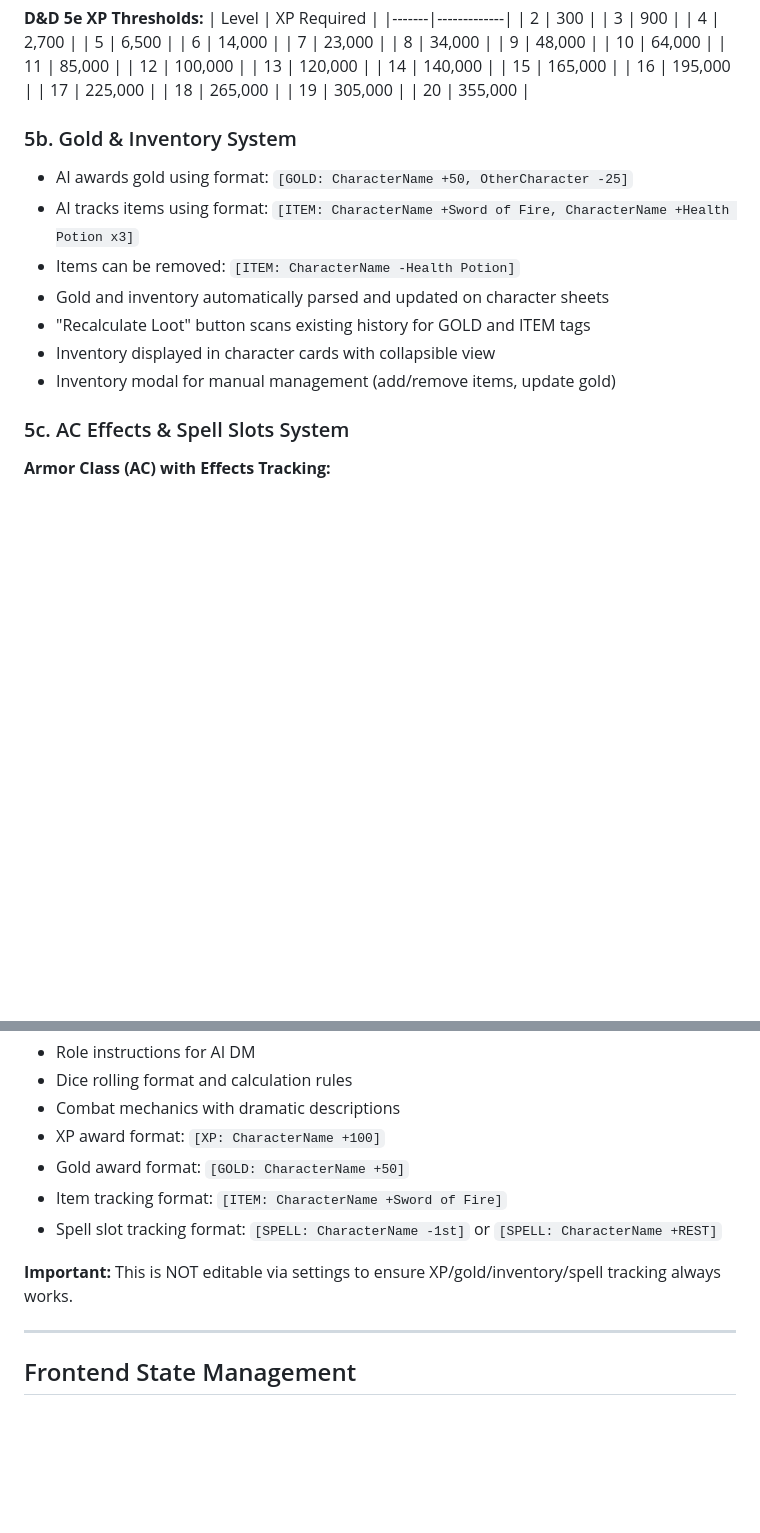
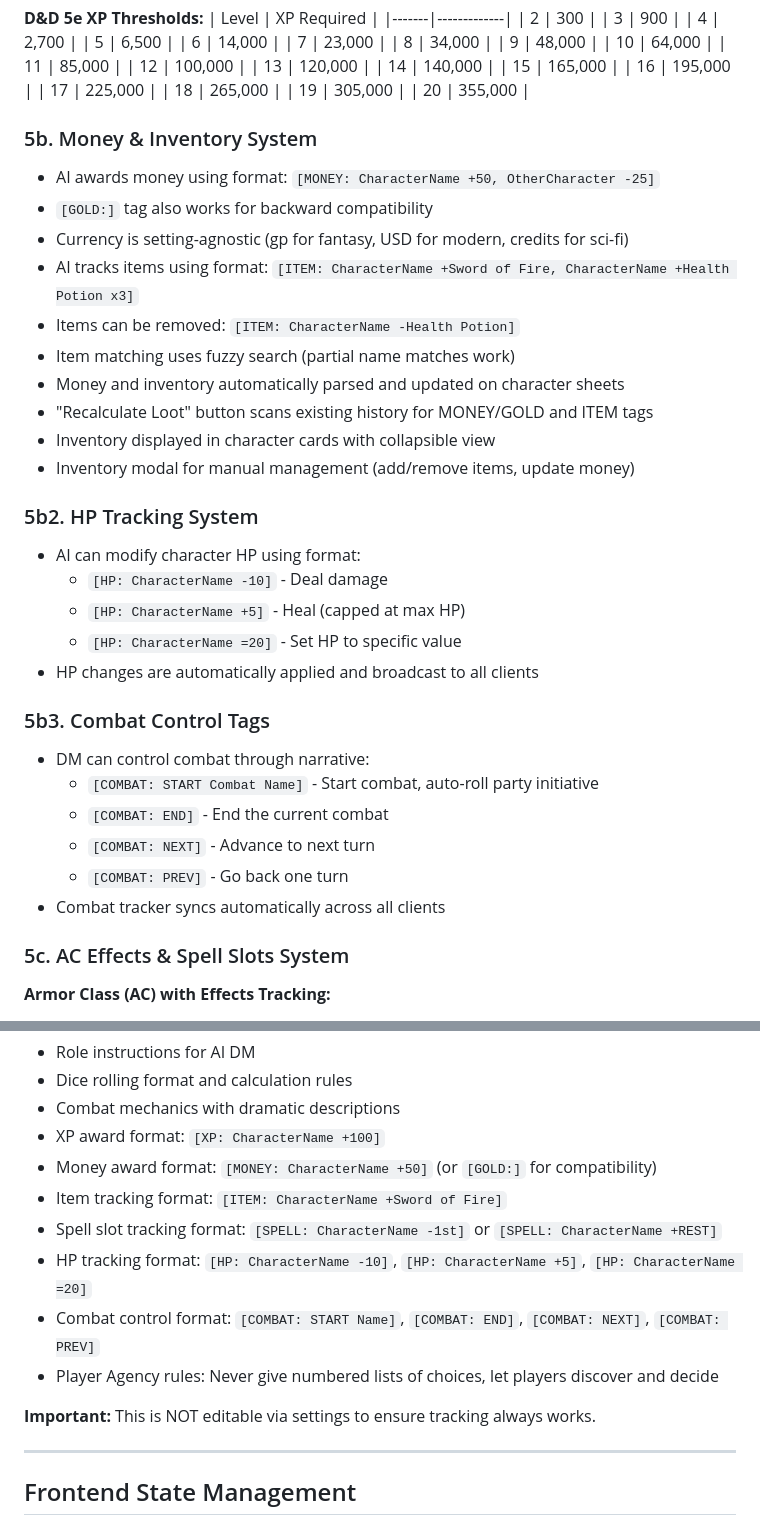
Before and after one commit to jeromehbonaparte-star/dnd-multiplayer, a Markdown page: DOCUMENTATION.md, 2 parts joined by grey strips. Rendered like a GitHub page; blank space fills up the shorter version.

```diff
--- a/DOCUMENTATION.md
+++ b/DOCUMENTATION.md
@@ -217,14 +244,32 @@ created_at DATETIME
 | 19 | 305,000 |
 | 20 | 355,000 |
 
-### 5b. Gold & Inventory System
-- AI awards gold using format: `[GOLD: CharacterName +50, OtherCharacter -25]`
+### 5b. Money & Inventory System
+- AI awards money using format: `[MONEY: CharacterName +50, OtherCharacter -25]`
+- `[GOLD:]` tag also works for backward compatibility
+- Currency is setting-agnostic (gp for fantasy, USD for modern, credits for sci-fi)
 - AI tracks items using format: `[ITEM: CharacterName +Sword of Fire, CharacterName +Health Potion x3]`
 - Items can be removed: `[ITEM: CharacterName -Health Potion]`
-- Gold and inventory automatically parsed and updated on character sheets
-- "Recalculate Loot" button scans existing history for GOLD and ITEM tags
+- Item matching uses fuzzy search (partial name matches work)
+- Money and inventory automatically parsed and updated on character sheets
+- "Recalculate Loot" button scans existing history for MONEY/GOLD and ITEM tags
 - Inventory displayed in character cards with collapsible view
-- Inventory modal for manual management (add/remove items, update gold)
+- Inventory modal for manual management (add/remove items, update money)
+
+### 5b2. HP Tracking System
+- AI can modify character HP using format:
+  - `[HP: CharacterName -10]` - Deal damage
+  - `[HP: CharacterName +5]` - Heal (capped at max HP)
+  - `[HP: CharacterName =20]` - Set HP to specific value
+- HP changes are automatically applied and broadcast to all clients
+
+### 5b3. Combat Control Tags
+- DM can control combat through narrative:
+  - `[COMBAT: START Combat Name]` - Start combat, auto-roll party initiative
+  - `[COMBAT: END]` - End the current combat
+  - `[COMBAT: NEXT]` - Advance to next turn
+  - `[COMBAT: PREV]` - Go back one turn
+- Combat tracker syncs automatically across all clients
 
 ### 5c. AC Effects & Spell Slots System
 **Armor Class (AC) with Effects Tracking:**
@@ -550,11 +595,14 @@ The system prompt is hardcoded in `server/index.js` as `DEFAULT_SYSTEM_PROMPT`.
 - Dice rolling format and calculation rules
 - Combat mechanics with dramatic descriptions
 - XP award format: `[XP: CharacterName +100]`
-- Gold award format: `[GOLD: CharacterName +50]`
+- Money award format: `[MONEY: CharacterName +50]` (or `[GOLD:]` for compatibility)
 - Item tracking format: `[ITEM: CharacterName +Sword of Fire]`
 - Spell slot tracking format: `[SPELL: CharacterName -1st]` or `[SPELL: CharacterName +REST]`
+- HP tracking format: `[HP: CharacterName -10]`, `[HP: CharacterName +5]`, `[HP: CharacterName =20]`
+- Combat control format: `[COMBAT: START Name]`, `[COMBAT: END]`, `[COMBAT: NEXT]`, `[COMBAT: PREV]`
+- Player Agency rules: Never give numbered lists of choices, let players discover and decide
 
-**Important:** This is NOT editable via settings to ensure XP/gold/inventory/spell tracking always works.
+**Important:** This is NOT editable via settings to ensure tracking always works.
 
 ---
 
```
Also changed, not shown: other parts of DOCUMENTATION.md (+27 -0 lines), UPDATE.md (+9 -2 lines).
